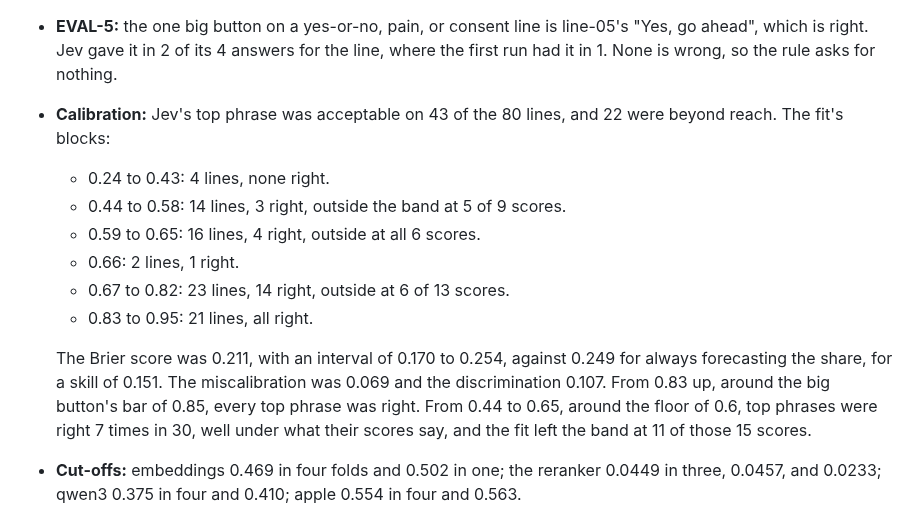
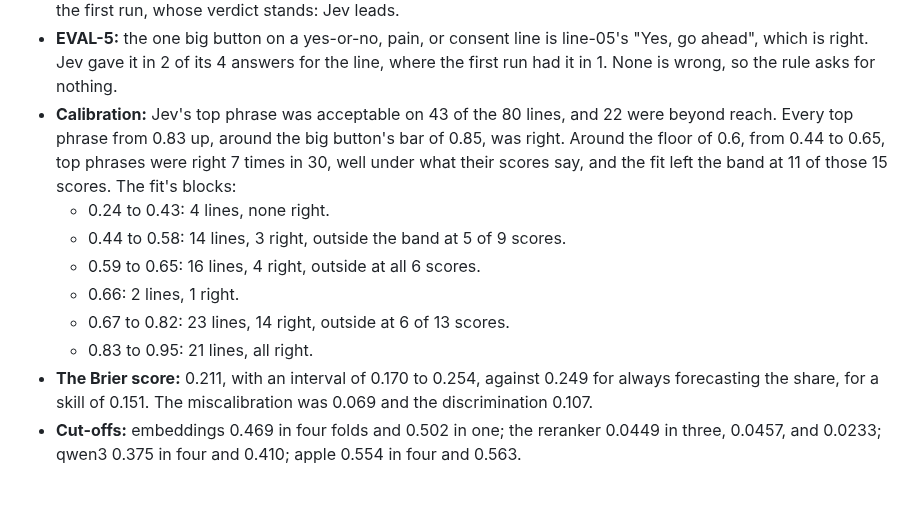
Before and after one commit to RevenueCat-M1KU/RevenueCat, a Markdown page: docs/plans/0026-turn-calibration-and-extra-rankers.md, the part around the change. Rendered like a GitHub page; blank space fills up the shorter version.

Commit message:
docs(plan): give the Brier score its own bullet
A paragraph after the blocks made every bullet of the second run's list
loose. The calibration's summary now comes before its blocks, and the
Brier score has a bullet of its own, so the list stays tight.

```diff
--- a/docs/plans/0026-turn-calibration-and-extra-rankers.md
+++ b/docs/plans/0026-turn-calibration-and-extra-rankers.md
@@ -632,22 +632,19 @@ September 23, 2026. The run followed decision 13:
   answers for the line, where the first run had it in 1. None is wrong, so
   the rule asks for nothing.
 - **Calibration:** Jev's top phrase was acceptable on 43 of the 80 lines,
-  and 22 were beyond reach. The fit's blocks:
+  and 22 were beyond reach. Every top phrase from 0.83 up, around the big
+  button's bar of 0.85, was right. Around the floor of 0.6, from 0.44 to 0.65,
+  top phrases were right 7 times in 30, well under what their scores say,
+  and the fit left the band at 11 of those 15 scores. The fit's blocks:
   - 0.24 to 0.43: 4 lines, none right.
   - 0.44 to 0.58: 14 lines, 3 right, outside the band at 5 of 9 scores.
   - 0.59 to 0.65: 16 lines, 4 right, outside at all 6 scores.
   - 0.66: 2 lines, 1 right.
   - 0.67 to 0.82: 23 lines, 14 right, outside at 6 of 13 scores.
   - 0.83 to 0.95: 21 lines, all right.
-
-  The Brier score was 0.211, with an interval of 0.170 to 0.254, against
-  0.249 for always forecasting the share, for a skill of 0.151. The
-  miscalibration was 0.069 and the discrimination 0.107. From 0.83 up,
-  around the big button's bar of 0.85, every top phrase was right. From
-  0.44 to 0.65, around the floor of 0.6, top phrases were right 7 times in
-  30, well under what their scores say, and the fit left the band at 11 of
-  those 15 scores.
-
+- **The Brier score:** 0.211, with an interval of 0.170 to 0.254, against 0.249
+  for always forecasting the share, for a skill of 0.151. The miscalibration
+  was 0.069 and the discrimination 0.107.
 - **Cut-offs:** embeddings 0.469 in four folds and 0.502 in one; the
   reranker 0.0449 in three, 0.0457, and 0.0233; qwen3 0.375 in four and
   0.410; apple 0.554 in four and 0.563.
```
